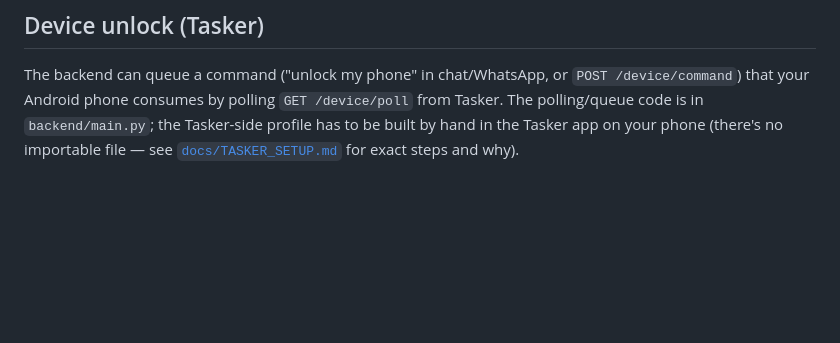
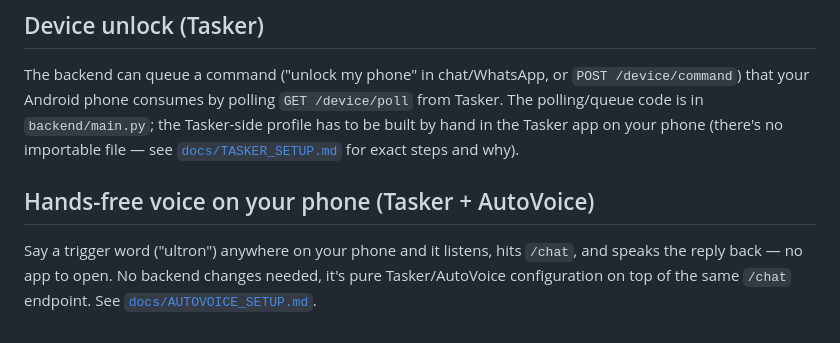
Before and after one commit to workingshubh132-ai/ultron, a Markdown page: README.md, the part around the change. GitHub-like rendering; blank space fills up the shorter version.

```diff
--- a/README.md
+++ b/README.md
@@ -93,3 +93,7 @@ Requires a Chromium-based browser (Chrome/Edge) for speech recognition — Firef
 ## Device unlock (Tasker)
 
 The backend can queue a command ("unlock my phone" in chat/WhatsApp, or `POST /device/command`) that your Android phone consumes by polling `GET /device/poll` from Tasker. The polling/queue code is in `backend/main.py`; the Tasker-side profile has to be built by hand in the Tasker app on your phone (there's no importable file — see [`docs/TASKER_SETUP.md`](./docs/TASKER_SETUP.md) for exact steps and why).
+
+## Hands-free voice on your phone (Tasker + AutoVoice)
+
+Say a trigger word ("ultron") anywhere on your phone and it listens, hits `/chat`, and speaks the reply back — no app to open. No backend changes needed, it's pure Tasker/AutoVoice configuration on top of the same `/chat` endpoint. See [`docs/AUTOVOICE_SETUP.md`](./docs/AUTOVOICE_SETUP.md).
```
Also changed, not shown: docs/AUTOVOICE_SETUP.md (added, +56 -0 lines), docs/TASKER_SETUP.md (+1 -0 lines).
